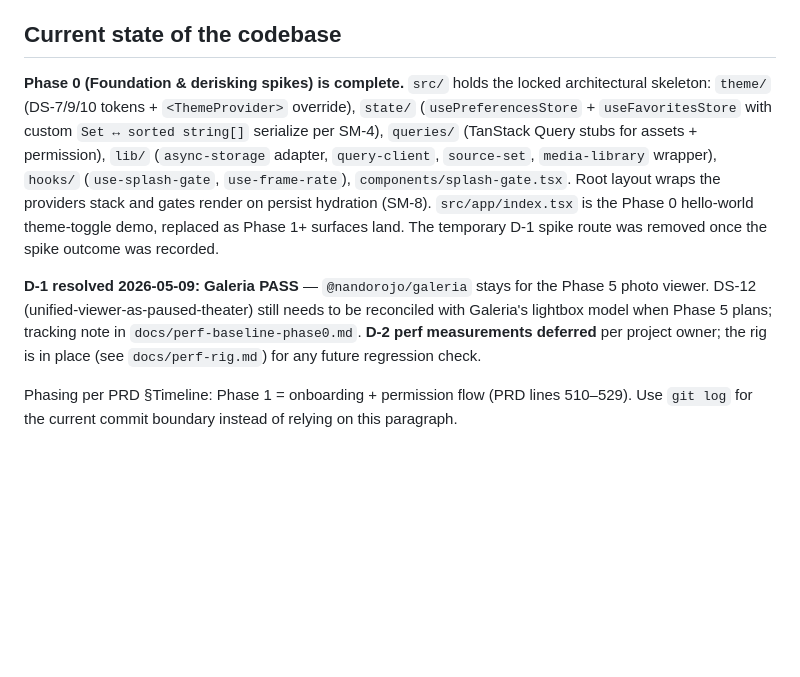
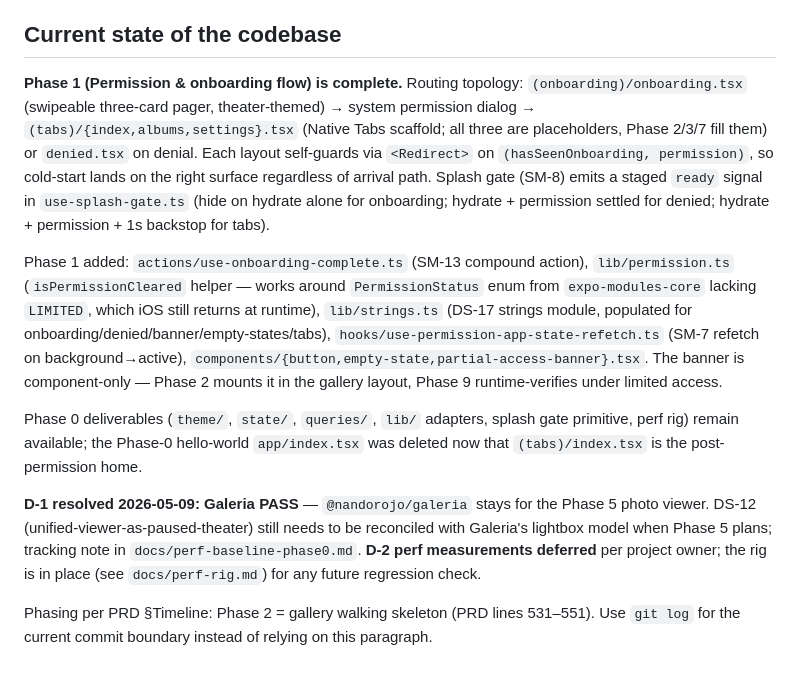
Before and after one commit to Ninkuk/dust-off, a Markdown page: CLAUDE.md, the part around the change. Rendered like a GitHub page; blank space fills up the shorter version.

Commit message:
docs: mark Phase 1 complete in CLAUDE.md and PRD.md
CLAUDE.md 'Current state of the codebase' now describes the Phase 1
routing topology ((onboarding) | (tabs) | denied) with self-guarding
layouts, the staged splash-gate readiness signal (SM-8), and the new
supporting modules (actions/use-onboarding-complete, lib/permission,
lib/strings, hooks/use-permission-app-state-refetch, plus the three
new components). Phasing pointer advances to Phase 2.

PRD.md gets an inline 'Status: Complete 2026-05-09' note under the
Phase 1 heading, matching D-1's inline-result annotation pattern.

```diff
--- a/CLAUDE.md
+++ b/CLAUDE.md
@@ -76,8 +76,12 @@ When adding a dependency, check whether it phones home or registers a permission
 
 ## Current state of the codebase
 
-**Phase 0 (Foundation & derisking spikes) is complete.** `src/` holds the locked architectural skeleton: `theme/` (DS-7/9/10 tokens + `<ThemeProvider>` override), `state/` (`usePreferencesStore` + `useFavoritesStore` with custom `Set ↔ sorted string[]` serialize per SM-4), `queries/` (TanStack Query stubs for assets + permission), `lib/` (`async-storage` adapter, `query-client`, `source-set`, `media-library` wrapper), `hooks/` (`use-splash-gate`, `use-frame-rate`), `components/splash-gate.tsx`. Root layout wraps the providers stack and gates render on persist hydration (SM-8). `src/app/index.tsx` is the Phase 0 hello-world theme-toggle demo, replaced as Phase 1+ surfaces land. The temporary D-1 spike route was removed once the spike outcome was recorded.
+**Phase 1 (Permission & onboarding flow) is complete.** Routing topology: `(onboarding)/onboarding.tsx` (swipeable three-card pager, theater-themed) → system permission dialog → `(tabs)/{index,albums,settings}.tsx` (Native Tabs scaffold; all three are placeholders, Phase 2/3/7 fill them) or `denied.tsx` on denial. Each layout self-guards via `<Redirect>` on `(hasSeenOnboarding, permission)`, so cold-start lands on the right surface regardless of arrival path. Splash gate (SM-8) emits a staged `ready` signal in `use-splash-gate.ts` (hide on hydrate alone for onboarding; hydrate + permission settled for denied; hydrate + permission + 1s backstop for tabs).
+
+Phase 1 added: `actions/use-onboarding-complete.ts` (SM-13 compound action), `lib/permission.ts` (`isPermissionCleared` helper — works around `PermissionStatus` enum from `expo-modules-core` lacking `LIMITED`, which iOS still returns at runtime), `lib/strings.ts` (DS-17 strings module, populated for onboarding/denied/banner/empty-states/tabs), `hooks/use-permission-app-state-refetch.ts` (SM-7 refetch on background→active), `components/{button,empty-state,partial-access-banner}.tsx`. The banner is component-only — Phase 2 mounts it in the gallery layout, Phase 9 runtime-verifies under limited access.
+
+Phase 0 deliverables (`theme/`, `state/`, `queries/`, `lib/` adapters, splash gate primitive, perf rig) remain available; the Phase-0 hello-world `app/index.tsx` was deleted now that `(tabs)/index.tsx` is the post-permission home.
 
 **D-1 resolved 2026-05-09: Galeria PASS** — `@nandorojo/galeria` stays for the Phase 5 photo viewer. DS-12 (unified-viewer-as-paused-theater) still needs to be reconciled with Galeria's lightbox model when Phase 5 plans; tracking note in `docs/perf-baseline-phase0.md`. **D-2 perf measurements deferred** per project owner; the rig is in place (see `docs/perf-rig.md`) for any future regression check.
 
-Phasing per PRD §Timeline: Phase 1 = onboarding + permission flow (PRD lines 510–529). Use `git log` for the current commit boundary instead of relying on this paragraph.
+Phasing per PRD §Timeline: Phase 2 = gallery walking skeleton (PRD lines 531–551). Use `git log` for the current commit boundary instead of relying on this paragraph.
```
Also changed, not shown: docs/PRD.md (+2 -0 lines).
